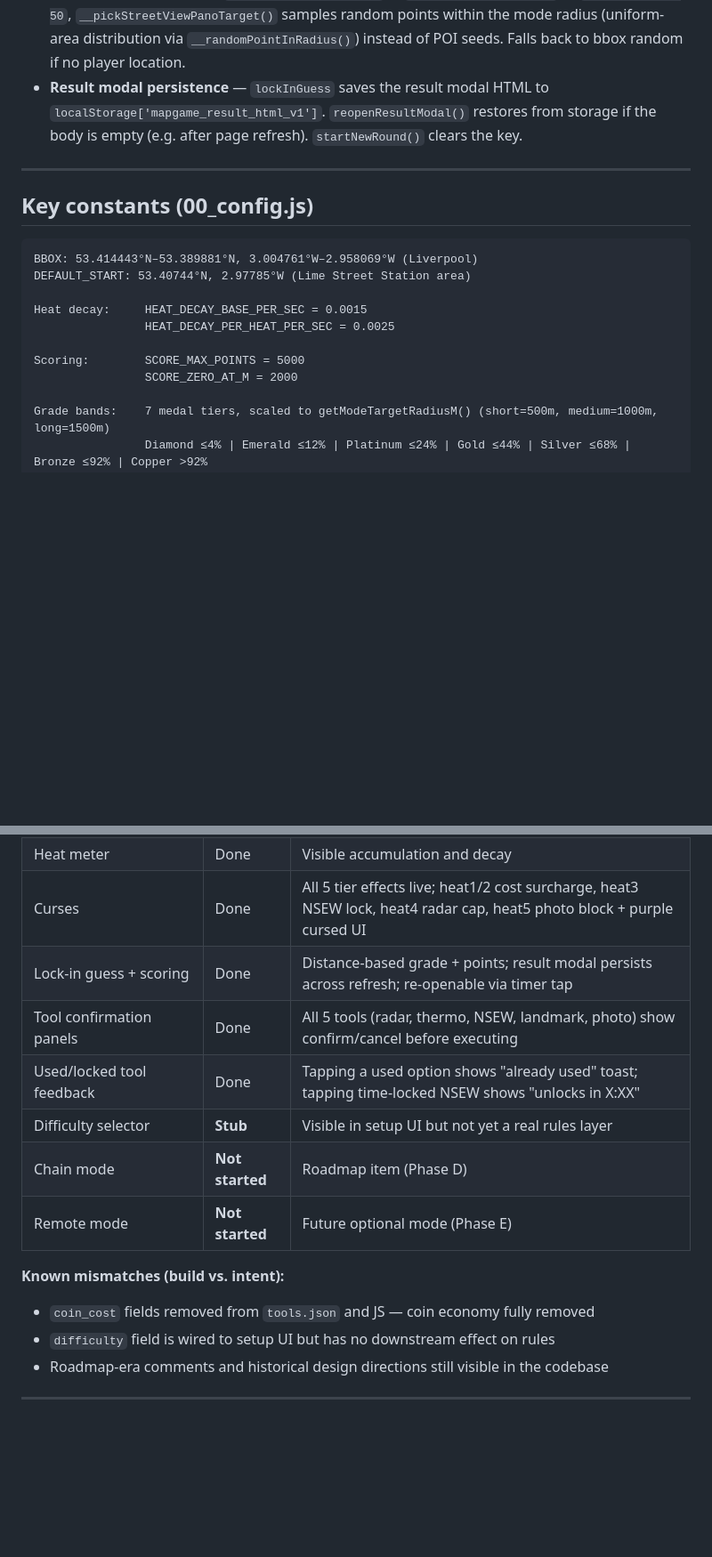
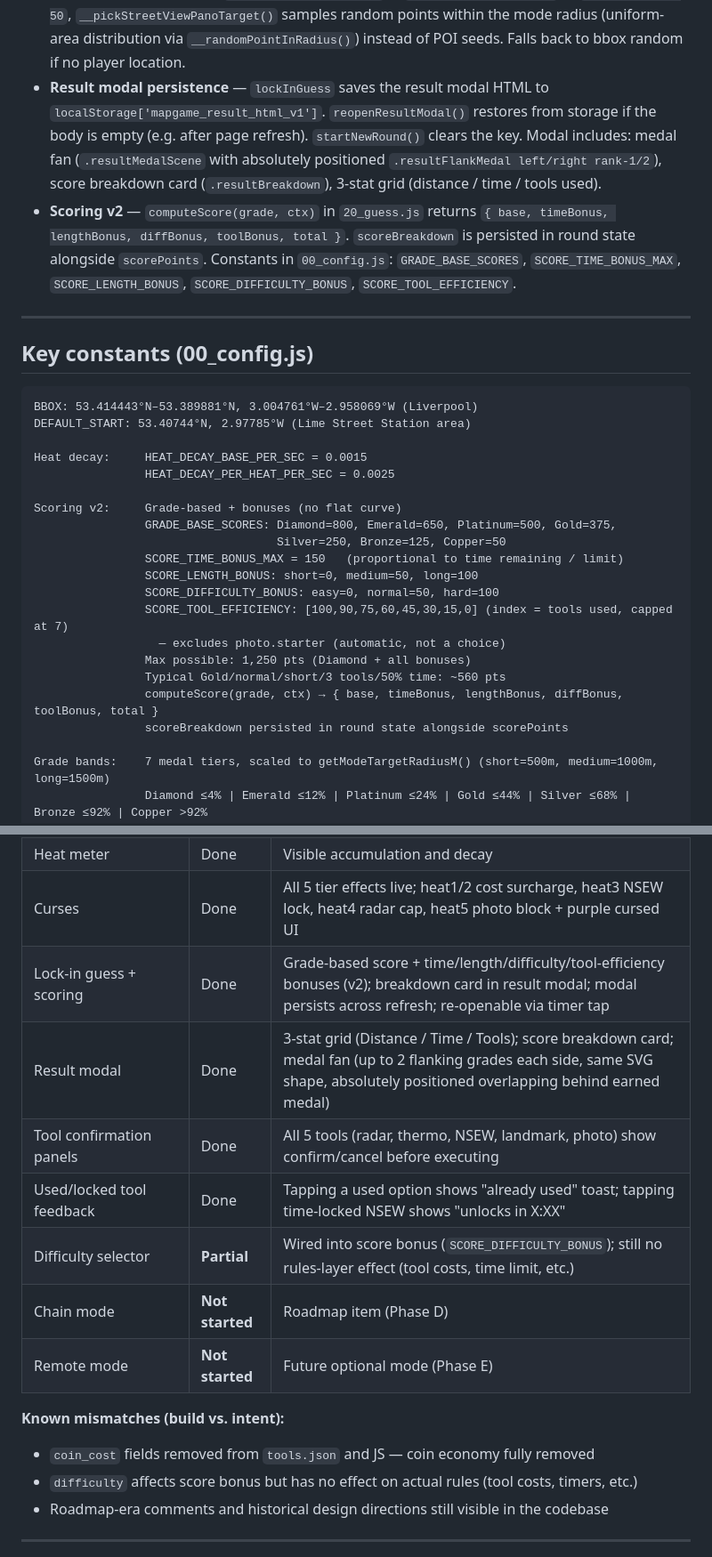
Before and after one commit to ZirconixUK/map-game, a Markdown page: CLAUDE.md, 2 parts joined by grey strips. Shown at 89% size. Drawn GitHub-style; blank space fills up the shorter version.

Commit message:
Update CLAUDE.md: scoring v2, result modal, difficulty status
- Scoring section: replaces flat-curve constants with v2 grade-based model
  (GRADE_BASE_SCORES, bonuses, computeScore signature, score range)
- Implementation status: lock-in scoring updated; result modal row added;
  difficulty changed from Stub to Partial
- Architecture: adds Scoring v2 and result modal detail to pattern notes
- Phase A status: marks scoring v2 done, clarifies remaining items

Co-Authored-By: Claude Sonnet 4.6 <noreply@anthropic.com>

```diff
--- a/CLAUDE.md
+++ b/CLAUDE.md
@@ -88,7 +88,8 @@ All game state lives in module globals in `04_state.js`, exposed on `window.*`.
 - **Tool confirmation panels** — `__toolConfirmShow({ menu, title, accentClass, descHtml, cost, onConfirm })` in `02_dom.js` replaces a menu's innerHTML with a confirm/cancel view, then restores on cancel. All 5 tools use this pattern.
 - **panelGameplay event delegation** — ALL menu navigation (qRadar/qThermo/qDir/qLandmark/qPhoto, all Back/Close buttons, Lock In confirm) is handled via a single delegated listener on `#panelGameplay`. Never use direct `on()` binds for buttons inside `gameMenu` or sub-menus — they are destroyed and recreated by `__toolConfirmShow` restores and the lock-in confirm flow.
 - **Sparse-POI free-roam** — `LOW_POI_THRESHOLD = 50` in `08_clues_questions.js`. If `POIS.length < 50`, `__pickStreetViewPanoTarget()` samples random points within the mode radius (uniform-area distribution via `__randomPointInRadius()`) instead of POI seeds. Falls back to bbox random if no player location.
-- **Result modal persistence** — `lockInGuess` saves the result modal HTML to `localStorage['mapgame_result_html_v1']`. `reopenResultModal()` restores from storage if the body is empty (e.g. after page refresh). `startNewRound()` clears the key.
+- **Result modal persistence** — `lockInGuess` saves the result modal HTML to `localStorage['mapgame_result_html_v1']`. `reopenResultModal()` restores from storage if the body is empty (e.g. after page refresh). `startNewRound()` clears the key. Modal includes: medal fan (`.resultMedalScene` with absolutely positioned `.resultFlankMedal left/right rank-1/2`), score breakdown card (`.resultBreakdown`), 3-stat grid (distance / time / tools used).
+- **Scoring v2** — `computeScore(grade, ctx)` in `20_guess.js` returns `{ base, timeBonus, lengthBonus, diffBonus, toolBonus, total }`. `scoreBreakdown` is persisted in round state alongside `scorePoints`. Constants in `00_config.js`: `GRADE_BASE_SCORES`, `SCORE_TIME_BONUS_MAX`, `SCORE_LENGTH_BONUS`, `SCORE_DIFFICULTY_BONUS`, `SCORE_TOOL_EFFICIENCY`.
 
 ---
 
@@ -101,8 +102,18 @@ DEFAULT_START: 53.40744°N, 2.97785°W (Lime Street Station area)
 Heat decay:     HEAT_DECAY_BASE_PER_SEC = 0.0015
                 HEAT_DECAY_PER_HEAT_PER_SEC = 0.0025
 
-Scoring:        SCORE_MAX_POINTS = 5000
-                SCORE_ZERO_AT_M = 2000
+Scoring v2:     Grade-based + bonuses (no flat curve)
+                GRADE_BASE_SCORES: Diamond=800, Emerald=650, Platinum=500, Gold=375,
+                                   Silver=250, Bronze=125, Copper=50
+                SCORE_TIME_BONUS_MAX = 150   (proportional to time remaining / limit)
+                SCORE_LENGTH_BONUS: short=0, medium=50, long=100
+                SCORE_DIFFICULTY_BONUS: easy=0, normal=50, hard=100
+                SCORE_TOOL_EFFICIENCY: [100,90,75,60,45,30,15,0] (index = tools used, capped at 7)
+                  — excludes photo.starter (automatic, not a choice)
+                Max possible: 1,250 pts (Diamond + all bonuses)
+                Typical Gold/normal/short/3 tools/50% time: ~560 pts
+                computeScore(grade, ctx) → { base, timeBonus, lengthBonus, diffBonus, toolBonus, total }
+                scoreBreakdown persisted in round state alongside scorePoints
 
 Grade bands:    7 medal tiers, scaled to getModeTargetRadiusM() (short=500m, medium=1000m, long=1500m)
                 Diamond ≤4% | Emerald ≤12% | Platinum ≤24% | Gold ≤44% | Silver ≤68% | Bronze ≤92% | Copper >92%
@@ -139,16 +150,17 @@ Mode timers:    short=30min | medium=45min | long=60min
 | N/S and E/W split | Done | Unlock-gated at 50% round time; potentially overpowered |
 | Heat meter | Done | Visible accumulation and decay |
 | Curses | Done | All 5 tier effects live; heat1/2 cost surcharge, heat3 NSEW lock, heat4 radar cap, heat5 photo block + purple cursed UI |
-| Lock-in guess + scoring | Done | Distance-based grade + points; result modal persists across refresh; re-openable via timer tap |
+| Lock-in guess + scoring | Done | Grade-based score + time/length/difficulty/tool-efficiency bonuses (v2); breakdown card in result modal; modal persists across refresh; re-openable via timer tap |
+| Result modal | Done | 3-stat grid (Distance / Time / Tools); score breakdown card; medal fan (up to 2 flanking grades each side, same SVG shape, absolutely positioned overlapping behind earned medal) |
 | Tool confirmation panels | Done | All 5 tools (radar, thermo, NSEW, landmark, photo) show confirm/cancel before executing |
 | Used/locked tool feedback | Done | Tapping a used option shows "already used" toast; tapping time-locked NSEW shows "unlocks in X:XX" |
-| Difficulty selector | **Stub** | Visible in setup UI but not yet a real rules layer |
+| Difficulty selector | **Partial** | Wired into score bonus (`SCORE_DIFFICULTY_BONUS`); still no rules-layer effect (tool costs, time limit, etc.) |
 | Chain mode | **Not started** | Roadmap item (Phase D) |
 | Remote mode | **Not started** | Future optional mode (Phase E) |
 
 **Known mismatches (build vs. intent):**
 - `coin_cost` fields removed from `tools.json` and JS — coin economy fully removed
-- `difficulty` field is wired to setup UI but has no downstream effect on rules
+- `difficulty` affects score bonus but has no effect on actual rules (tool costs, timers, etc.)
 - Roadmap-era comments and historical design directions still visible in the codebase
 
 ---
```
Also changed, not shown: other parts of CLAUDE.md (+2 -2 lines).
